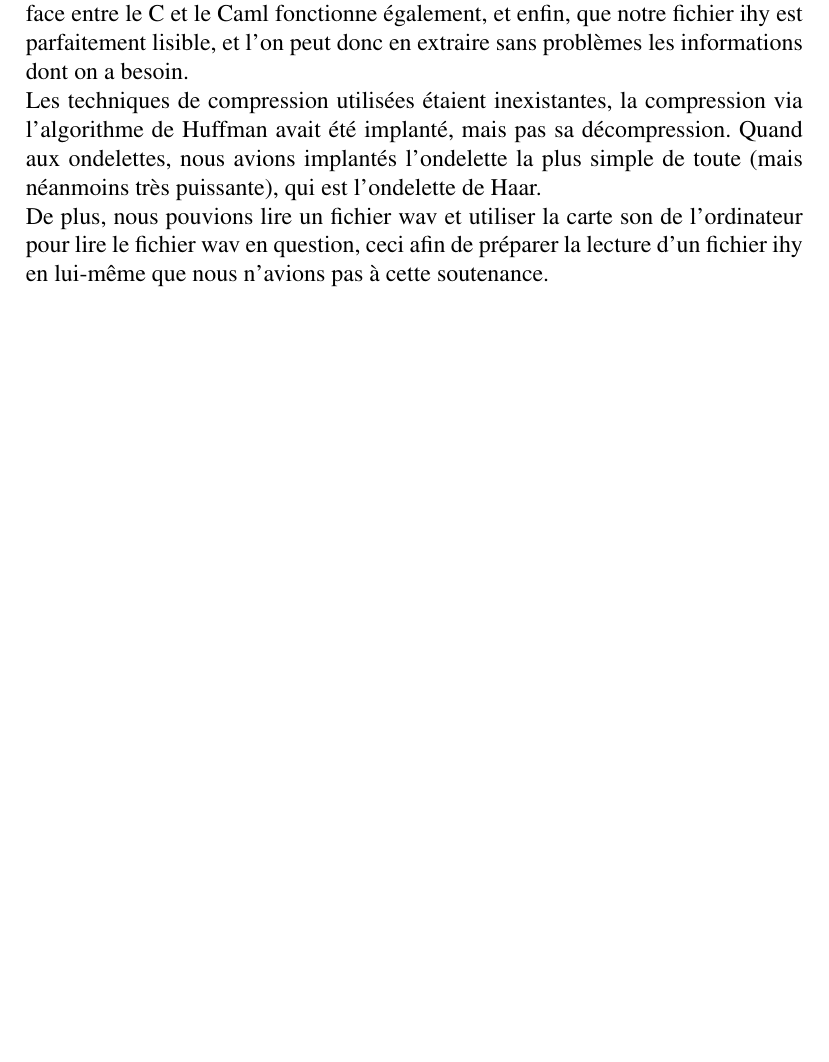
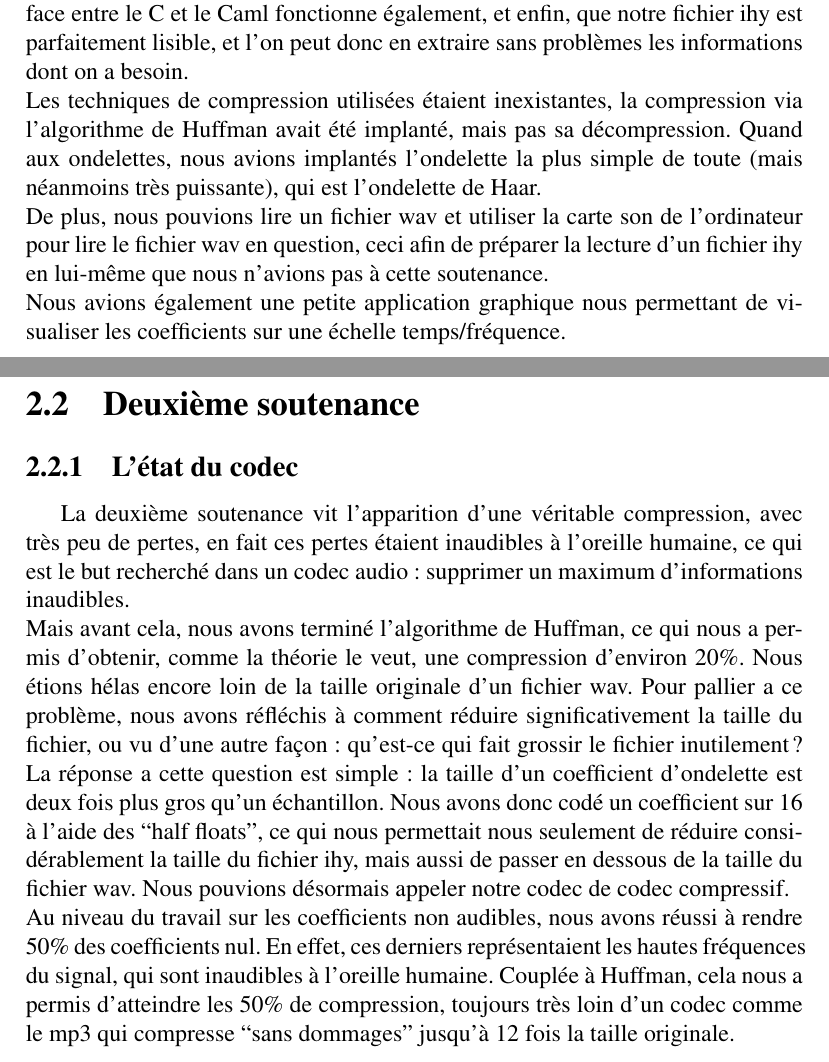
Before and after one commit to xavierd/ihy, a LaTeX document (doc/reports/soutenance3/soutenance3.tex): part of page 25 of 26 before the commit and two parts of pages 25 and 27 of 27 after it, the two joined at a grey line, cut so that both start at the same text, the shorter picture padded with empty space. Compiled offline with pdfLaTeX.

Commit message:
du rapport : soutenance 2 non finie

```diff
--- a/doc/reports/soutenance3/soutenance3.tex
+++ b/doc/reports/soutenance3/soutenance3.tex
@@ -66,7 +66,9 @@ ondelettes, nous avions implantés l'ondelette la plus simple de toute (mais
 néanmoins très puissante), qui est l'ondelette de Haar.\\
 De plus, nous pouvions lire un fichier wav et utiliser la carte son de
 l'ordinateur pour lire le fichier wav en question, ceci afin de préparer la
-lecture d'un fichier ihy en lui-même que nous n'avions pas à cette soutenance.
+lecture d'un fichier ihy en lui-même que nous n'avions pas à cette soutenance.\\
+Nous avions également une petite application graphique nous permettant de
+visualiser les coefficients sur une échelle temps/fréquence.
 \subsection{L'interface graphique}
 Lors de cette première soutenance, notre interface graphique était des plus
 sobre, elle n'était constitué que de 5 boutons, ainsi que d'une barre de
@@ -87,4 +89,30 @@ sortie, ce dernier était au final assez différent de l'original.}.
 Une bonne première soutenance donc, qui nous a permis de nous familiariser avec
 les ondelettes ainsi qu'avec le développement sous UNIX en C et Caml.
 
+\newpage
+
+\section{Deuxième soutenance}
+\subsection{L'état du codec}
+La deuxième soutenance vit l'apparition d'une véritable compression, avec très
+peu de pertes, en fait ces pertes étaient inaudibles à l'oreille humaine, ce qui
+est le but recherché dans un codec audio : supprimer un maximum d'informations
+inaudibles.\\
+Mais avant cela, nous avons terminé l'algorithme de Huffman, ce qui nous a
+permis d'obtenir, comme la théorie le veut, une compression d'environ 20\%. Nous
+étions hélas encore loin de la taille originale d'un fichier wav. Pour pallier a
+ce problème, nous avons réfléchis à comment réduire significativement la taille
+du fichier, ou vu d'une autre façon : qu'est-ce qui fait grossir le fichier
+inutilement? La réponse a cette question est simple : la taille d'un coefficient
+d'ondelette est deux fois plus gros qu'un échantillon. Nous avons donc codé un
+coefficient sur 16 à l'aide des ``half floats'', ce qui nous permettait nous
+seulement de réduire considérablement la taille du fichier ihy, mais aussi de
+passer en dessous de la taille du fichier wav. Nous pouvions désormais appeler
+notre codec de codec compressif.\\
+Au niveau du travail sur les coefficients non audibles, nous avons réussi à
+rendre 50\% des coefficients nul. En effet, ces derniers représentaient les
+hautes fréquences du signal, qui sont inaudibles à l'oreille humaine. Couplée à
+Huffman, cela nous a permis d'atteindre les 50\% de compression, toujours très
+loin d'un codec comme le mp3 qui compresse ``sans dommages'' jusqu'à 12 fois la
+taille originale.\\
+
 \end{document}
```
